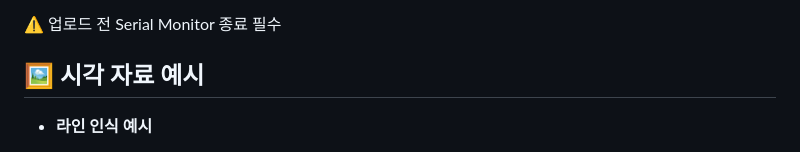
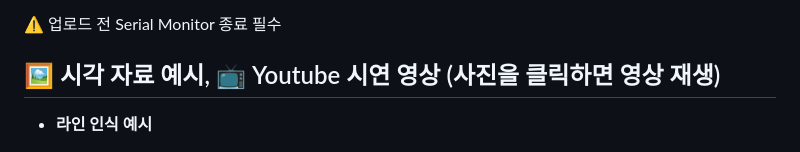
Before and after one commit to YUNCHANGHYEOK/RC_Project, a Markdown page: README.md, the part around the change printed below. Rendered like a GitHub page.

```diff
--- a/README.md
+++ b/README.md
@@ -243,7 +243,7 @@ if (millis() - lastSerialTime > serialFrameTimeout) {
 
 ⚠️ 업로드 전 Serial Monitor 종료 필수
 
-## 🖼️ 시각 자료 예시
+## 🖼️ 시각 자료 예시, 📺 Youtube 시연 영상 (사진을 클릭하면 영상 재생)
 
 - **라인 인식 예시**
 
```
Also changed, not shown: other parts of README.md (+23 -5 lines).
